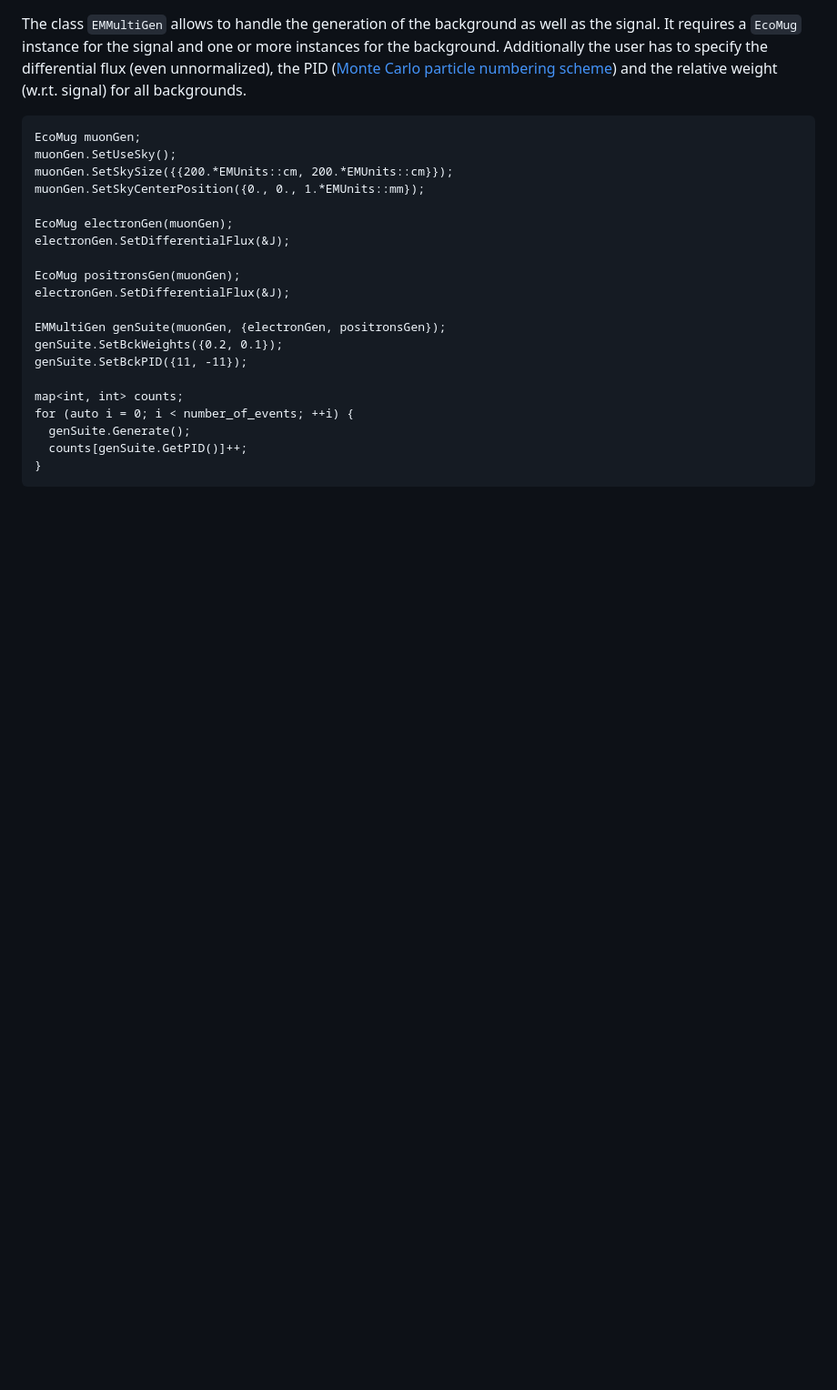
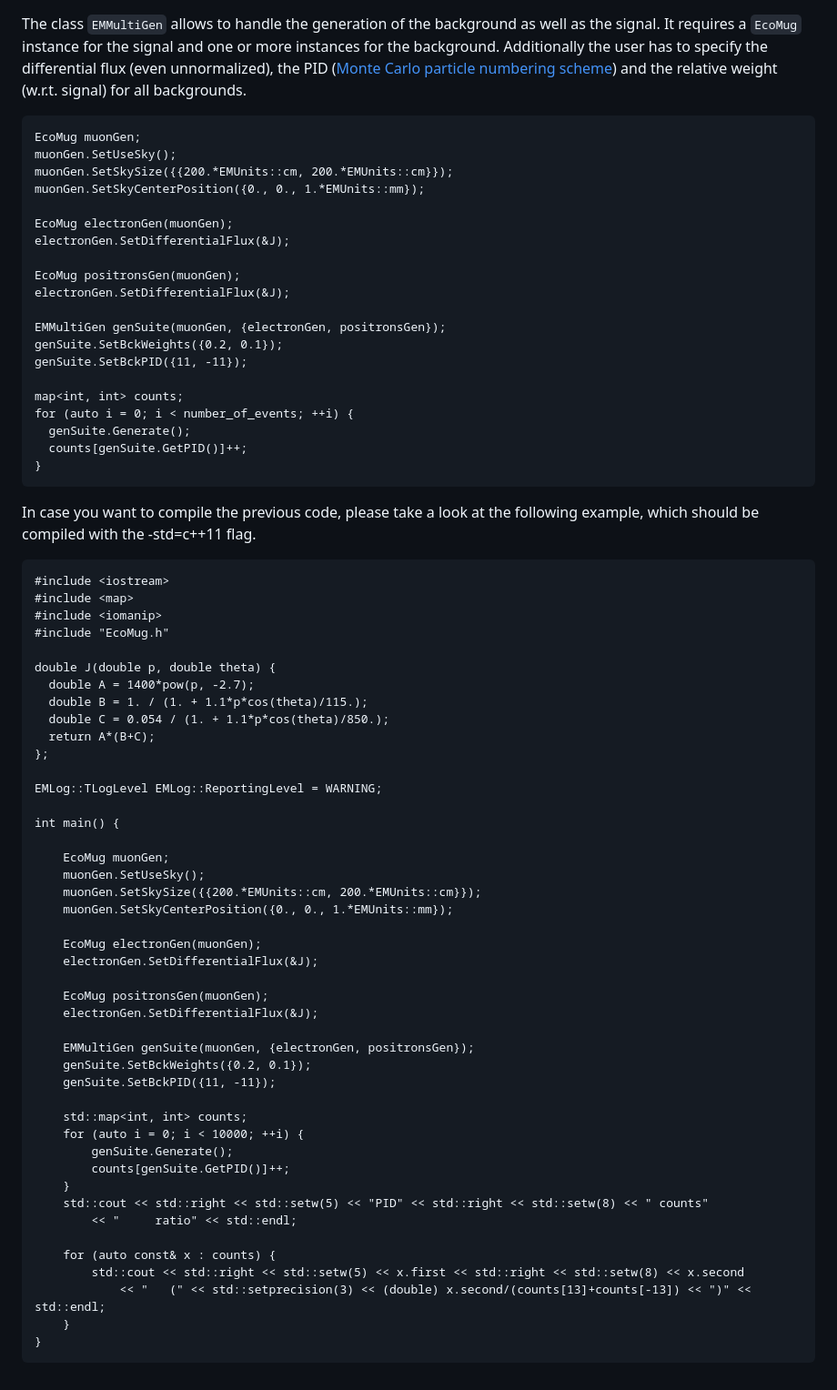
Before and after one commit to dr4kan/EcoMug, a Markdown page: README.md, the part around the change. Shown: that part at 91% size. GitHub-like rendering; blank space fills up the shorter version.

````diff
--- a/README.md
+++ b/README.md
@@ -200,3 +200,52 @@ for (auto i = 0; i < number_of_events; ++i) {
   counts[genSuite.GetPID()]++;
 }
 ```
+
+In case you want to compile the previous code, please take a look at the following example, which should be compiled with the -std=c++11 flag.
+
+```
+#include <iostream>
+#include <map>
+#include <iomanip>
+#include "EcoMug.h"
+
+double J(double p, double theta) {
+  double A = 1400*pow(p, -2.7);
+  double B = 1. / (1. + 1.1*p*cos(theta)/115.);
+  double C = 0.054 / (1. + 1.1*p*cos(theta)/850.);
+  return A*(B+C);
+};
+
+EMLog::TLogLevel EMLog::ReportingLevel = WARNING;
+
+int main() {
+
+    EcoMug muonGen;
+    muonGen.SetUseSky();
+    muonGen.SetSkySize({{200.*EMUnits::cm, 200.*EMUnits::cm}});
+    muonGen.SetSkyCenterPosition({0., 0., 1.*EMUnits::mm});
+
+    EcoMug electronGen(muonGen);
+    electronGen.SetDifferentialFlux(&J);
+
+    EcoMug positronsGen(muonGen);
+    electronGen.SetDifferentialFlux(&J);
+
+    EMMultiGen genSuite(muonGen, {electronGen, positronsGen});
+    genSuite.SetBckWeights({0.2, 0.1});
+    genSuite.SetBckPID({11, -11});
+
+    std::map<int, int> counts;
+    for (auto i = 0; i < 10000; ++i) {
+        genSuite.Generate();
+        counts[genSuite.GetPID()]++;
+    }
+    std::cout << std::right << std::setw(5) << "PID" << std::right << std::setw(8) << " counts"
+        << "     ratio" << std::endl;
+
+    for (auto const& x : counts) {
+        std::cout << std::right << std::setw(5) << x.first << std::right << std::setw(8) << x.second
+            << "   (" << std::setprecision(3) << (double) x.second/(counts[13]+counts[-13]) << ")" << std::endl;
+    }
+}
+```
````
